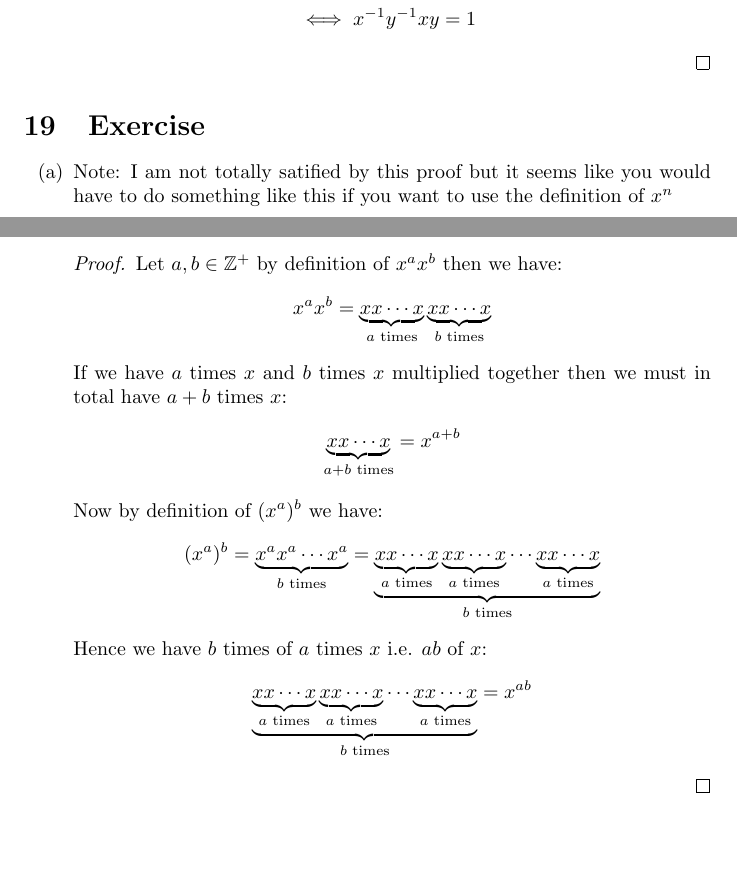
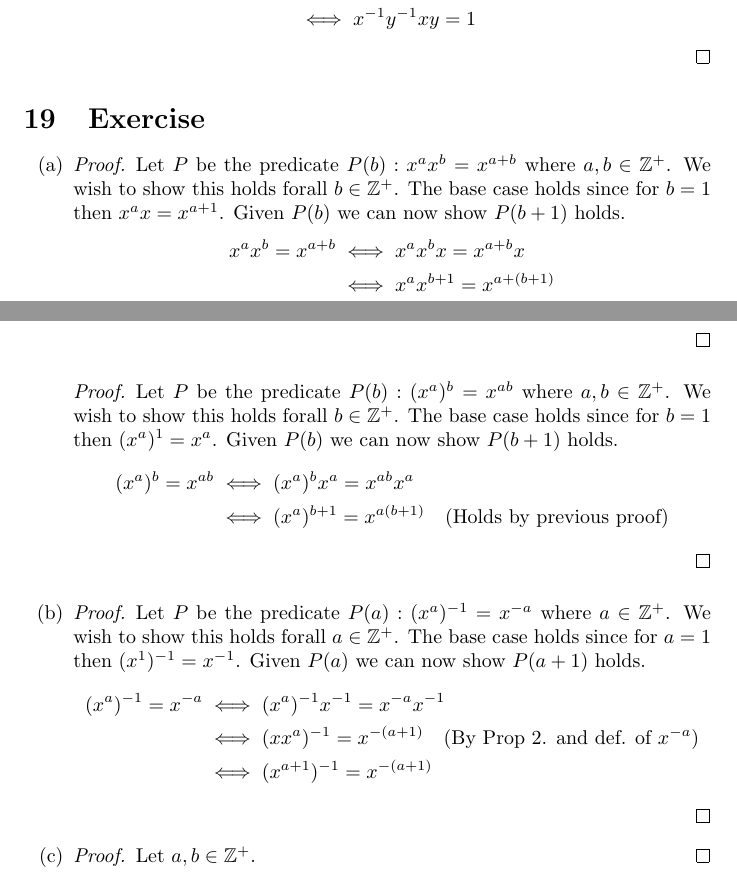
Before and after one commit to WilliamDue/algebra, a LaTeX document (01/01/main.tex): two parts of pages 10 and 11 of 11, joined at a grey line, cut so that both start at the same text, the shorter picture padded with empty space. Compiled offline with pdfLaTeX.

Commit message:
This is better, got to think more about part c.

```diff
--- a/01/01/main.tex
+++ b/01/01/main.tex
@@ -365,28 +365,43 @@
 \end{proof}
 \section{Exercise}
 \begin{enumerate}[label=(\alph*)]
-    \item Note: I am not totally satified by this proof but it seems like you
-    would have to do something like this if you want to use the definition of
-    $x^n$
+    \item
+    \begin{proof}
+        Let $P$ be the predicate $P(b): x^a x^b = x^{a + b}$ where $a, b \in
+        \mathbb{Z}^+$. We wish to show this holds forall $b \in \mathbb{Z}^+$.
+        The base case holds since for $b = 1$ then $x^a x = x^{a + 1}$. Given
+        $P(b)$ we can now show $P(b + 1)$ holds.
+        \begin{align*}
+            x^a x^b = x^{a + b} &\iff x^a x^bx = x^{a + b}x \\
+            &\iff x^a x^{b + 1} = x^{a + (b + 1)}
+        \end{align*}
+    \end{proof}
 
     \begin{proof}
-        Let $a, b \in \mathbb{Z}^+$ by definition of $x^ax^b$ then we have:
+        Let $P$ be the predicate $P(b): (x^a)^b = x^{ab}$ where $a, b \in
+        \mathbb{Z}^+$. We wish to show this holds forall $b \in \mathbb{Z}^+$.
+        The base case holds since for $b = 1$ then $(x^a)^1 = x^{a}$. Given
+        $P(b)$ we can now show $P(b + 1)$ holds.
         \begin{align*}
-            x^ax^b = \underbrace{xx \cdots x}_{a\text{ times}}\underbrace{xx \cdots x}_{b\text{ times}}
+            (x^a)^b = x^{ab} &\iff (x^a)^b x^a = x^{ab} x^a \\
+            &\iff (x^a)^{b + 1}  = x^{a(b + 1)} \quad (\text{Holds by previous proof})
         \end{align*}
-        If we have $a$ times $x$ and $b$ times $x$ multiplied together then we
-        must in total have $a + b$ times $x$:
+    \end{proof}
+    \item
+    \begin{proof}
+        Let $P$ be the predicate $P(a): (x^a)^{-1} = x^{-a}$ where $a \in
+        \mathbb{Z}^+$. We wish to show this holds forall $a \in \mathbb{Z}^+$.
+        The base case holds since for $a = 1$ then $(x^1)^{-1} = x^{-1}$. Given
+        $P(a)$ we can now show $P(a + 1)$ holds.
         \begin{align*}
-            \underbrace{xx \cdots x}_{a + b\text{ times}} = x^{a + b}
+            (x^a)^{-1} = x^{-a} &\iff (x^a)^{-1} x^{-1} = x^{-a}x^{-1} \\
+            &\iff (x x^a)^{-1} = x^{-(a + 1)} \quad (\text{By Prop 2. and def. of } x^{-a}) \\
+            &\iff (x^{a + 1})^{-1} = x^{-(a + 1)}
         \end{align*}
-        Now by definition of $(x^a)^b$ we have:
-        \begin{align*}
-            (x^a)^b = \underbrace{x^ax^a \cdots x^a}_{b \text{ times}} = \underbrace{\underbrace{xx\cdots x}_{a \text{ times}} \underbrace{xx\cdots x}_{a \text{ times}} \cdots \underbrace{xx\cdots x}_{a \text{ times}}}_{b \text{ times}}
-        \end{align*}
-        Hence we have $b$ times of $a$ times $x$ i.e. $ab$ of $x$:
-        \begin{align*}
-            \underbrace{\underbrace{xx\cdots x}_{a \text{ times}} \underbrace{xx\cdots x}_{a \text{ times}} \cdots \underbrace{xx\cdots x}_{a \text{ times}}}_{b \text{ times}} = x^{ab}
-        \end{align*}
+    \end{proof}
+    \item
+    \begin{proof}
+        Let $a, b \in \mathbb{Z}^+$.
     \end{proof}
 \end{enumerate}
 \end{document}
```
Also changed, not shown: 01/01/main.pdf.
